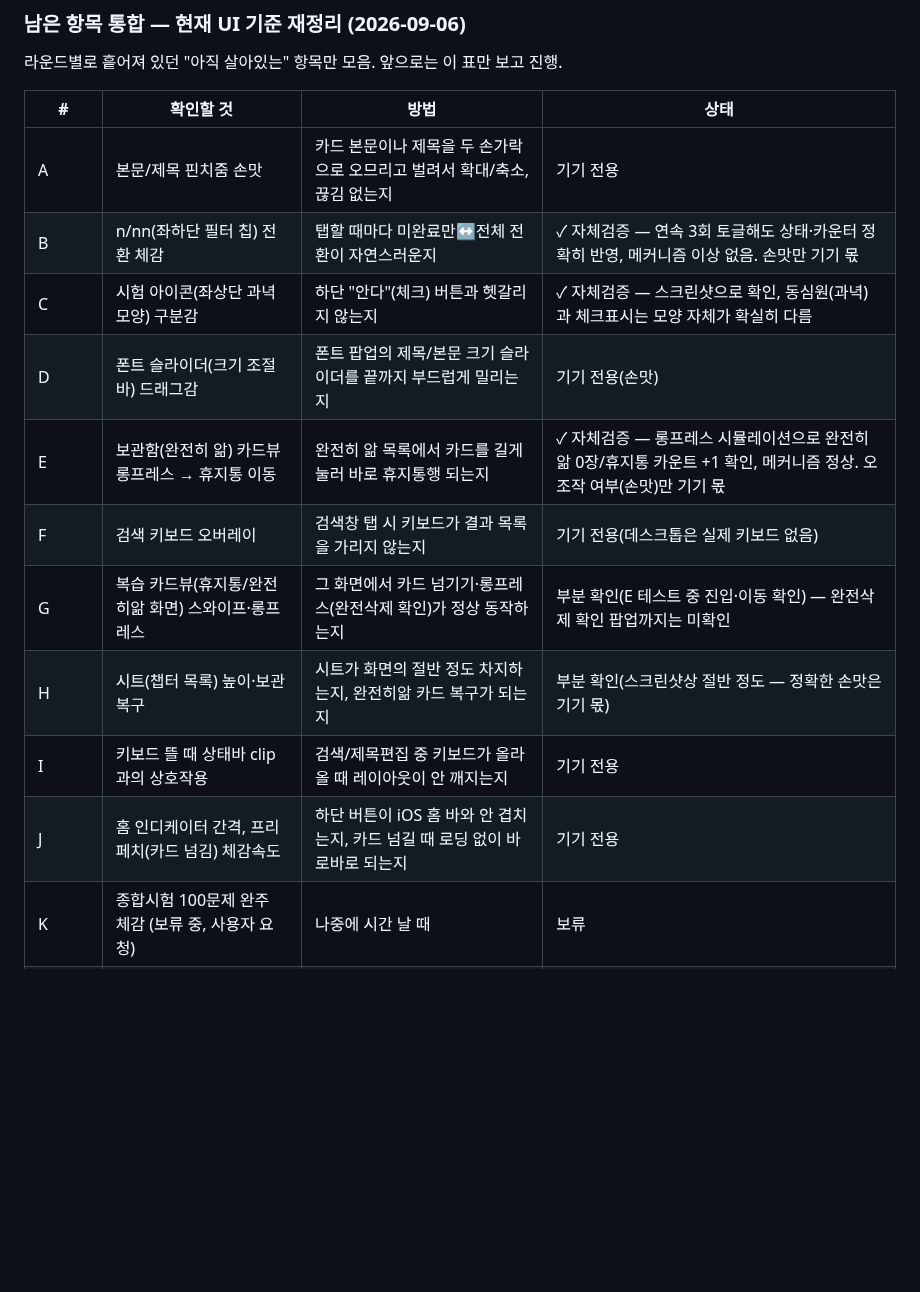
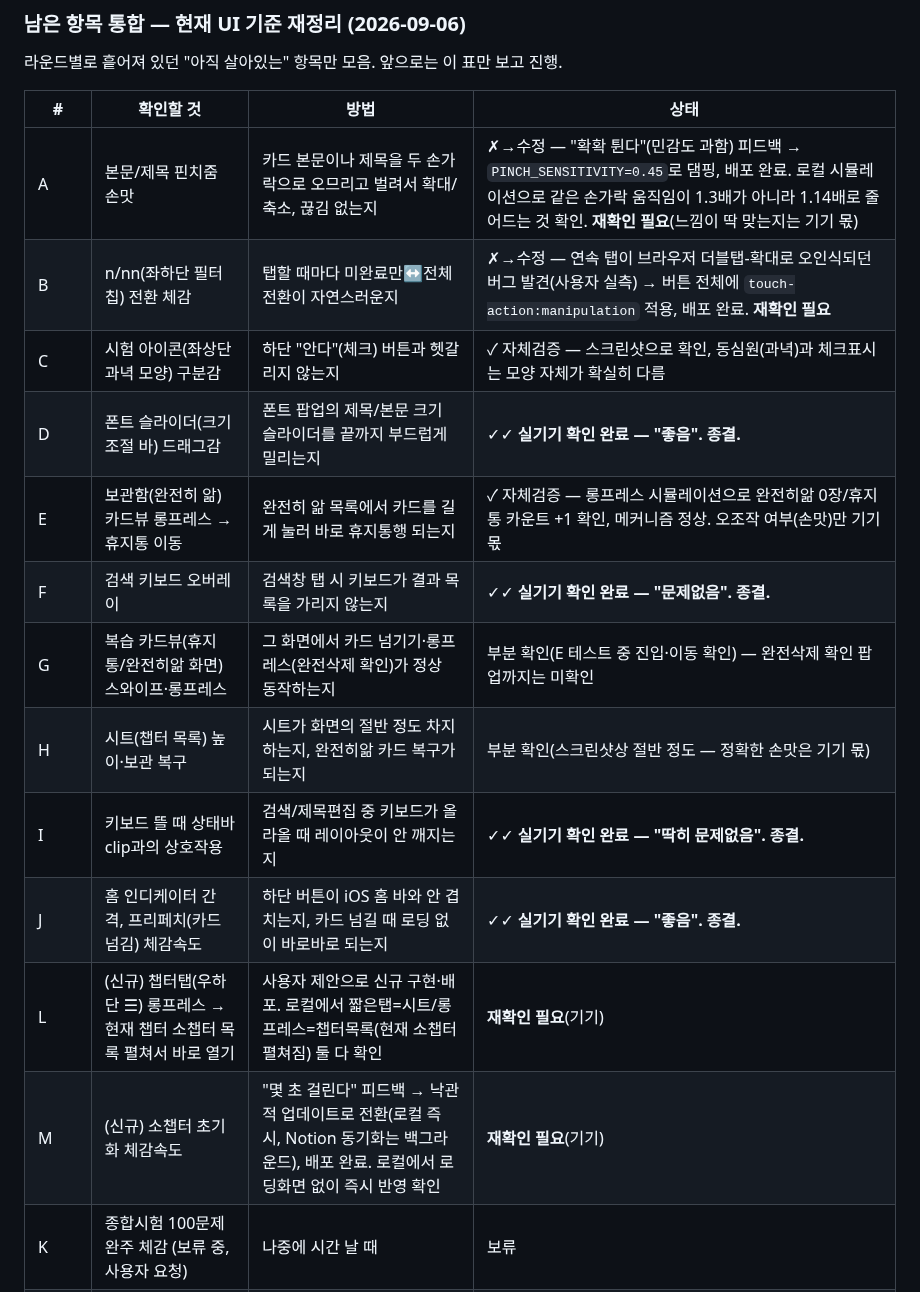
Before and after one commit to mw3love/Shorts_Eng_260903, a Markdown page: docs/review-plan.md, the part around the change. GitHub-like rendering; blank space fills up the shorter version.

Commit message:
docs: 라운드20 후속(더블탭·핀치·롱프레스·리셋) 기록

```diff
--- a/docs/review-plan.md
+++ b/docs/review-plan.md
@@ -50,16 +50,18 @@
 
 | # | 확인할 것 | 방법 | 상태 |
 |---|---|---|---|
-| A | 본문/제목 핀치줌 손맛 | 카드 본문이나 제목을 두 손가락으로 오므리고 벌려서 확대/축소, 끊김 없는지 | 기기 전용 |
-| B | n/nn(좌하단 필터 칩) 전환 체감 | 탭할 때마다 미완료만↔전체 전환이 자연스러운지 | ✓ 자체검증 — 연속 3회 토글해도 상태·카운터 정확히 반영, 메커니즘 이상 없음. 손맛만 기기 몫 |
+| A | 본문/제목 핀치줌 손맛 | 카드 본문이나 제목을 두 손가락으로 오므리고 벌려서 확대/축소, 끊김 없는지 | ✗→수정 — "확확 튄다"(민감도 과함) 피드백 → `PINCH_SENSITIVITY=0.45`로 댐핑, 배포 완료. 로컬 시뮬레이션으로 같은 손가락 움직임이 1.3배가 아니라 1.14배로 줄어드는 것 확인. **재확인 필요**(느낌이 딱 맞는지는 기기 몫) |
+| B | n/nn(좌하단 필터 칩) 전환 체감 | 탭할 때마다 미완료만↔전체 전환이 자연스러운지 | ✗→수정 — 연속 탭이 브라우저 더블탭-확대로 오인식되던 버그 발견(사용자 실측) → 버튼 전체에 `touch-action:manipulation` 적용, 배포 완료. **재확인 필요** |
 | C | 시험 아이콘(좌상단 과녁 모양) 구분감 | 하단 "안다"(체크) 버튼과 헷갈리지 않는지 | ✓ 자체검증 — 스크린샷으로 확인, 동심원(과녁)과 체크표시는 모양 자체가 확실히 다름 |
-| D | 폰트 슬라이더(크기 조절 바) 드래그감 | 폰트 팝업의 제목/본문 크기 슬라이더를 끝까지 부드럽게 밀리는지 | 기기 전용(손맛) |
+| D | 폰트 슬라이더(크기 조절 바) 드래그감 | 폰트 팝업의 제목/본문 크기 슬라이더를 끝까지 부드럽게 밀리는지 | ✓✓ **실기기 확인 완료 — "좋음". 종결.** |
 | E | 보관함(완전히 앎) 카드뷰 롱프레스 → 휴지통 이동 | 완전히 앎 목록에서 카드를 길게 눌러 바로 휴지통행 되는지 | ✓ 자체검증 — 롱프레스 시뮬레이션으로 완전히앎 0장/휴지통 카운트 +1 확인, 메커니즘 정상. 오조작 여부(손맛)만 기기 몫 |
-| F | 검색 키보드 오버레이 | 검색창 탭 시 키보드가 결과 목록을 가리지 않는지 | 기기 전용(데스크톱은 실제 키보드 없음) |
+| F | 검색 키보드 오버레이 | 검색창 탭 시 키보드가 결과 목록을 가리지 않는지 | ✓✓ **실기기 확인 완료 — "문제없음". 종결.** |
 | G | 복습 카드뷰(휴지통/완전히앎 화면) 스와이프·롱프레스 | 그 화면에서 카드 넘기기·롱프레스(완전삭제 확인)가 정상 동작하는지 | 부분 확인(E 테스트 중 진입·이동 확인) — 완전삭제 확인 팝업까지는 미확인 |
 | H | 시트(챕터 목록) 높이·보관 복구 | 시트가 화면의 절반 정도 차지하는지, 완전히앎 카드 복구가 되는지 | 부분 확인(스크린샷상 절반 정도 — 정확한 손맛은 기기 몫) |
-| I | 키보드 뜰 때 상태바 clip과의 상호작용 | 검색/제목편집 중 키보드가 올라올 때 레이아웃이 안 깨지는지 | 기기 전용 |
-| J | 홈 인디케이터 간격, 프리페치(카드 넘김) 체감속도 | 하단 버튼이 iOS 홈 바와 안 겹치는지, 카드 넘길 때 로딩 없이 바로바로 되는지 | 기기 전용 |
+| I | 키보드 뜰 때 상태바 clip과의 상호작용 | 검색/제목편집 중 키보드가 올라올 때 레이아웃이 안 깨지는지 | ✓✓ **실기기 확인 완료 — "딱히 문제없음". 종결.** |
+| J | 홈 인디케이터 간격, 프리페치(카드 넘김) 체감속도 | 하단 버튼이 iOS 홈 바와 안 겹치는지, 카드 넘길 때 로딩 없이 바로바로 되는지 | ✓✓ **실기기 확인 완료 — "좋음". 종결.** |
+| L | (신규) 챕터탭(우하단 ☰) 롱프레스 → 현재 챕터 소챕터 목록 펼쳐서 바로 열기 | 사용자 제안으로 신규 구현·배포. 로컬에서 짧은탭=시트/롱프레스=챕터목록(현재 소챕터 펼쳐짐) 둘 다 확인 | **재확인 필요**(기기) |
+| M | (신규) 소챕터 초기화 체감속도 | "몇 초 걸린다" 피드백 → 낙관적 업데이트로 전환(로컬 즉시, Notion 동기화는 백그라운드), 배포 완료. 로컬에서 로딩화면 없이 즉시 반영 확인 | **재확인 필요**(기기) |
 | K | 종합시험 100문제 완주 체감 (보류 중, 사용자 요청) | 나중에 시간 날 때 | 보류 |
 | 2~3, 5, 7, 9 | 09-05 | (각 라운드 본문 참고) | 다음 라운드 서두에서 대부분 명시적으로 "확인 완료" 처리됨 — 표에서 생략 |
 
```
Also changed, not shown: CLAUDE.md (+49 -0 lines).
